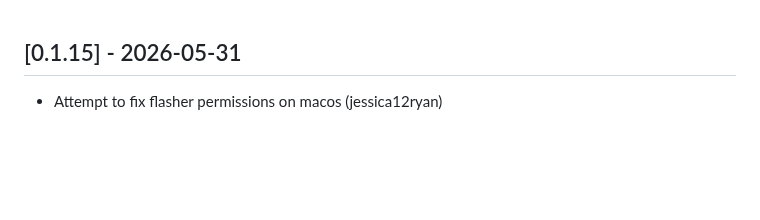
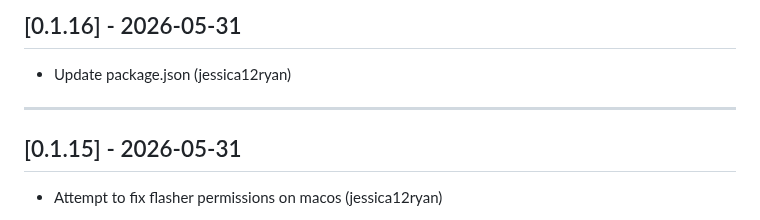
Before and after one commit to jessica12ryan/fpp-os, a Markdown page: CHANGELOG.md, the part around the change. Drawn GitHub-style; blank space fills up the shorter version.

Commit message:
Update CHANGELOG.md for 0.1.16

```diff
--- a/CHANGELOG.md
+++ b/CHANGELOG.md
@@ -1,3 +1,9 @@
+## [0.1.16] - 2026-05-31
+
+- Update package.json (jessica12ryan)
+
+---
+
 ## [0.1.15] - 2026-05-31
 
 - Attempt to fix flasher permissions on macos (jessica12ryan)
```
